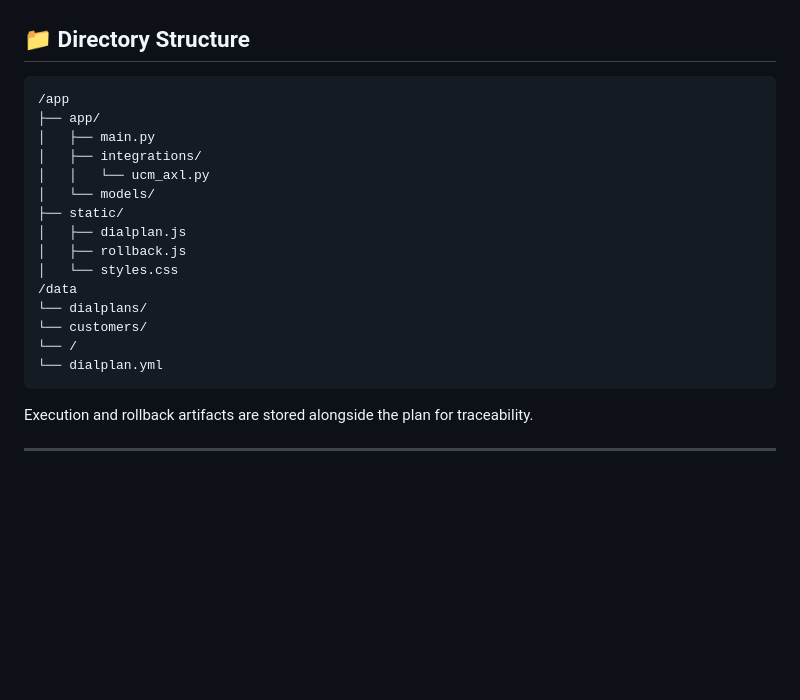
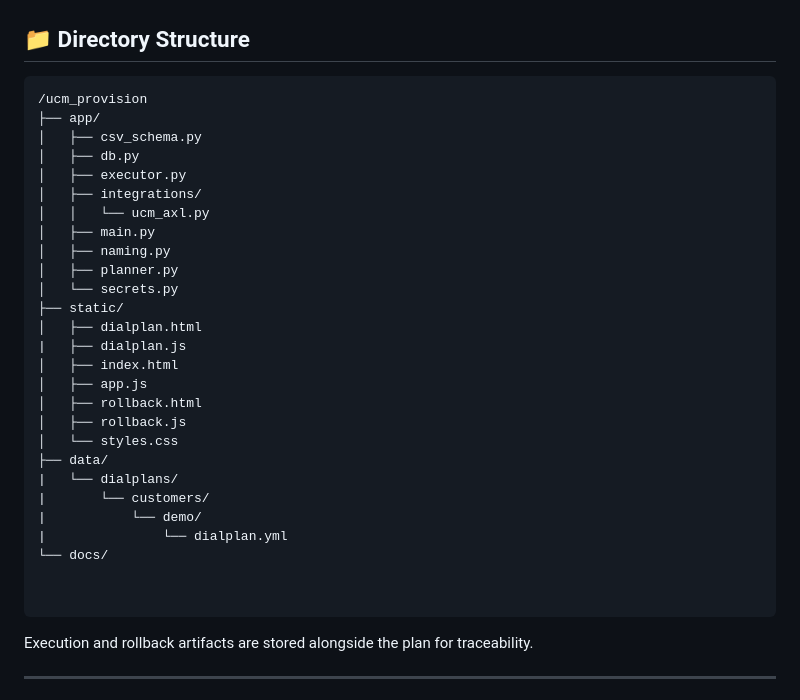
Before and after one commit to cbomba/ucm_provision, a Markdown page: README.md, the part around the change. Drawn GitHub-style; blank space fills up the shorter version.

Commit message:
Update directory structure in README.md

````diff
--- a/README.md
+++ b/README.md
@@ -206,21 +206,33 @@ A legend is displayed directly in the UI to keep this self-documenting.
 
 ## 📁 Directory Structure
 ```md
-/app
+/ucm_provision
 ├── app/
-│   ├── main.py
+│   ├── csv_schema.py
+│   ├── db.py
+│   ├── executor.py
 │   ├── integrations/
 │   │   └── ucm_axl.py
-│   └── models/
+│   ├── main.py
+│   ├── naming.py
+│   ├── planner.py
+│   └── secrets.py
 ├── static/
-│   ├── dialplan.js
+│   ├── dialplan.html
+|   ├── dialplan.js
+│   ├── index.html
+│   ├── app.js
+│   ├── rollback.html
 │   ├── rollback.js
 │   └── styles.css
-/data
-└── dialplans/
-└── customers/
-└── /
-└── dialplan.yml
+├── data/
+|   └── dialplans/
+|       └── customers/
+|           └── demo/
+|               └── dialplan.yml
+└── docs/
+
+
 ```
 Execution and rollback artifacts are stored alongside the plan for traceability.
 
````
